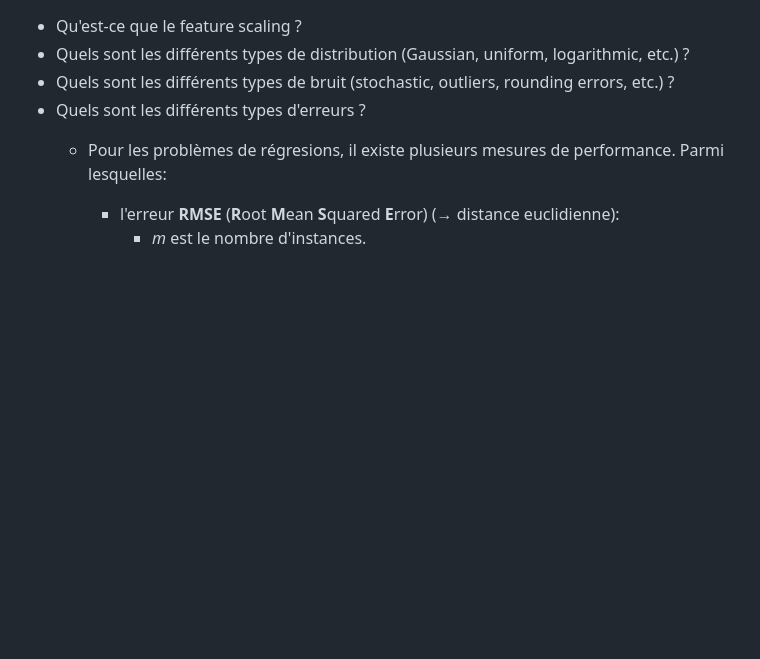
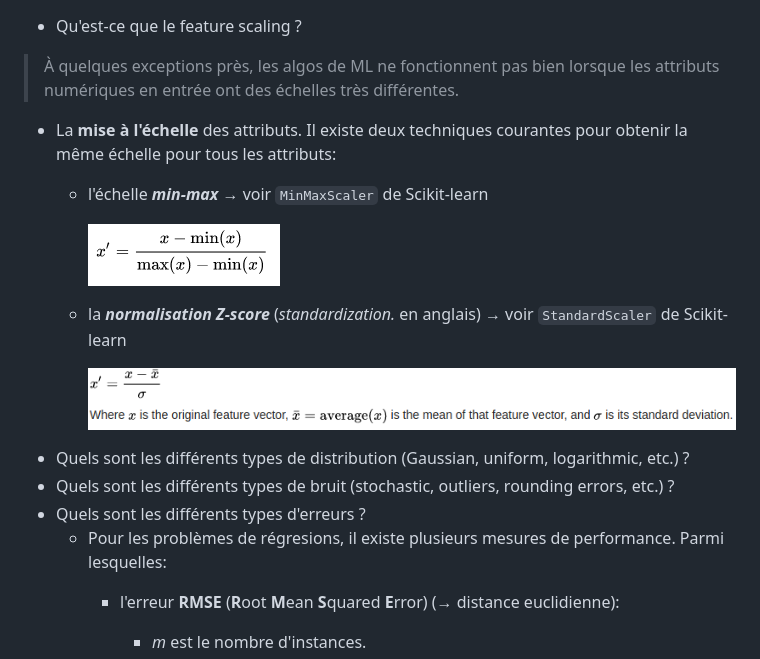
Before and after one commit to amirr0r/notes, a Markdown page: Machine Learning/questions.md, the part around the change printed below. Drawn GitHub-style; pictures changed too: Machine Learning/images/MinMaxScaler.png (added), Machine Learning/images/Standardization_Z-score.png (added); blank space fills up the shorter version.

```diff
--- a/Machine Learning/questions.md
+++ b/Machine Learning/questions.md
@@ -1,4 +1,16 @@
 - Qu'est-ce que le feature scaling ?
+
+> À quelques exceptions près, les algos de ML ne fonctionnent pas bien lorsque les attributs numériques en entrée ont des échelles très différentes.
+
+  * La **mise à l'échelle** des attributs. Il existe deux techniques courantes pour obtenir la même échelle pour tous les attributs:
+    + l'échelle **_min-max_** &rarr; voir `MinMaxScaler` de Scikit-learn
+
+      ![`MinMaxScaler`](images/MinMaxScaler.png)
+
+    + la **_normalisation Z-score_** (_standardization._ en anglais) &rarr; voir `StandardScaler` de Scikit-learn
+
+      ![Standardization Z-score](images/Standardization_Z-score.png)
+
 - Quels sont les différents types de distribution (Gaussian, uniform, logarithmic, etc.) ?
 - Quels sont les différents types de bruit (stochastic, outliers, rounding errors, etc.) ?
 - Quels sont les différents types d'erreurs ?
```
Also changed, not shown: other parts of Machine Learning/questions.md (+2 -2 lines), Machine Learning/fiche.md (+22 -0 lines).
